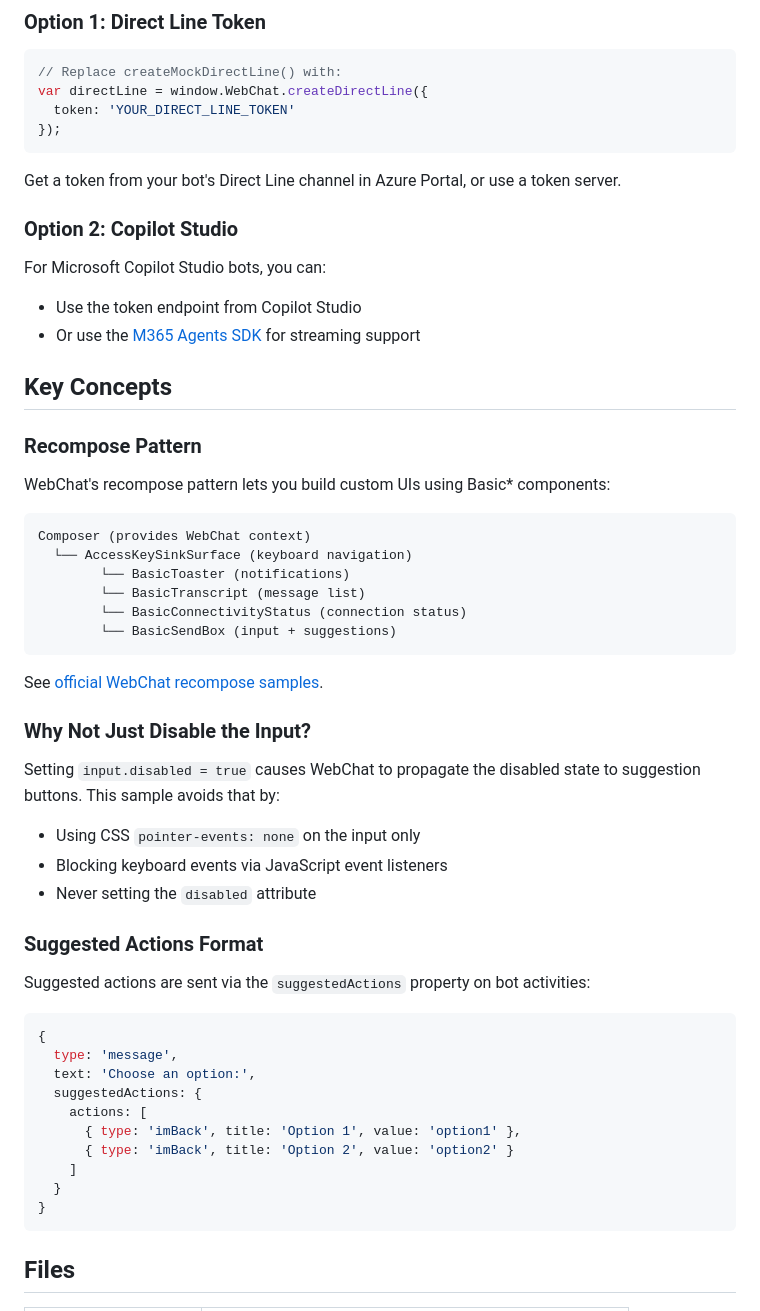
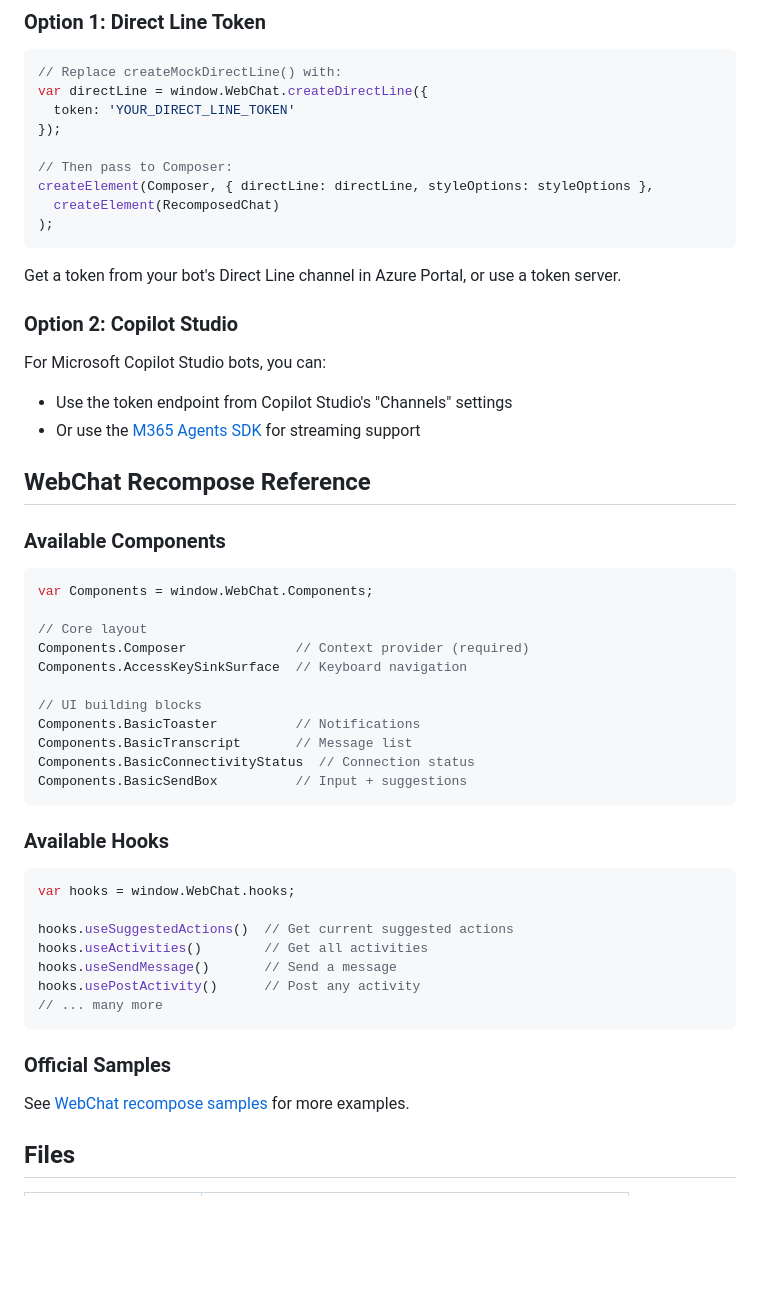
Before and after one commit to adilei/webchat-sendbox-disable, a Markdown page: README.md, the part around one of its changes. GitHub-like rendering; blank space fills up the shorter version.

````diff
--- a/README.md
+++ b/README.md
@@ -71,6 +118,11 @@ This sample uses a **mock Direct Line** for demonstration. Replace it with a rea
 var directLine = window.WebChat.createDirectLine({
   token: 'YOUR_DIRECT_LINE_TOKEN'
 });
+
+// Then pass to Composer:
+createElement(Composer, { directLine: directLine, styleOptions: styleOptions },
+  createElement(RecomposedChat)
+);
 ```
 
 Get a token from your bot's Direct Line channel in Azure Portal, or use a token server.
@@ -78,50 +130,42 @@ Get a token from your bot's Direct Line channel in Azure Portal, or use a token
 ### Option 2: Copilot Studio
 
 For Microsoft Copilot Studio bots, you can:
-- Use the token endpoint from Copilot Studio
-- Or use the [M365 Agents SDK](https://github.com/AhmedBelkadi/M365AgentsSDK-Streaming-WebChat) for streaming support
+- Use the token endpoint from Copilot Studio's "Channels" settings
+- Or use the [M365 Agents SDK](https://www.npmjs.com/package/@anthropic/m365-agents-sdk) for streaming support
 
-## Key Concepts
+## WebChat Recompose Reference
 
-### Recompose Pattern
+### Available Components
 
-WebChat's recompose pattern lets you build custom UIs using Basic* components:
+```javascript
+var Components = window.WebChat.Components;
 
-```
-Composer (provides WebChat context)
-  └── AccessKeySinkSurface (keyboard navigation)
-        └── BasicToaster (notifications)
-        └── BasicTranscript (message list)
-        └── BasicConnectivityStatus (connection status)
-        └── BasicSendBox (input + suggestions)
+// Core layout
+Components.Composer              // Context provider (required)
+Components.AccessKeySinkSurface  // Keyboard navigation
+
+// UI building blocks
+Components.BasicToaster          // Notifications
+Components.BasicTranscript       // Message list
+Components.BasicConnectivityStatus  // Connection status
+Components.BasicSendBox          // Input + suggestions
 ```
 
-See [official WebChat recompose samples](https://github.com/microsoft/BotFramework-WebChat/tree/main/samples/06.recomposing-ui).
-
-### Why Not Just Disable the Input?
-
-Setting `input.disabled = true` causes WebChat to propagate the disabled state to suggestion buttons. This sample avoids that by:
-
-- Using CSS `pointer-events: none` on the input only
-- Blocking keyboard events via JavaScript event listeners
-- Never setting the `disabled` attribute
-
-### Suggested Actions Format
-
-Suggested actions are sent via the `suggestedActions` property on bot activities:
+### Available Hooks
 
 ```javascript
-{
-  type: 'message',
-  text: 'Choose an option:',
-  suggestedActions: {
-    actions: [
-      { type: 'imBack', title: 'Option 1', value: 'option1' },
-      { type: 'imBack', title: 'Option 2', value: 'option2' }
-    ]
-  }
-}
+var hooks = window.WebChat.hooks;
+
+hooks.useSuggestedActions()  // Get current suggested actions
+hooks.useActivities()        // Get all activities
+hooks.useSendMessage()       // Send a message
+hooks.usePostActivity()      // Post any activity
+// ... many more
 ```
+
+### Official Samples
+
+See [WebChat recompose samples](https://github.com/microsoft/BotFramework-WebChat/tree/main/samples/06.recomposing-ui) for more examples.
 
 ## Files
 
````
Also changed, not shown: other parts of README.md (+58 -11 lines).
